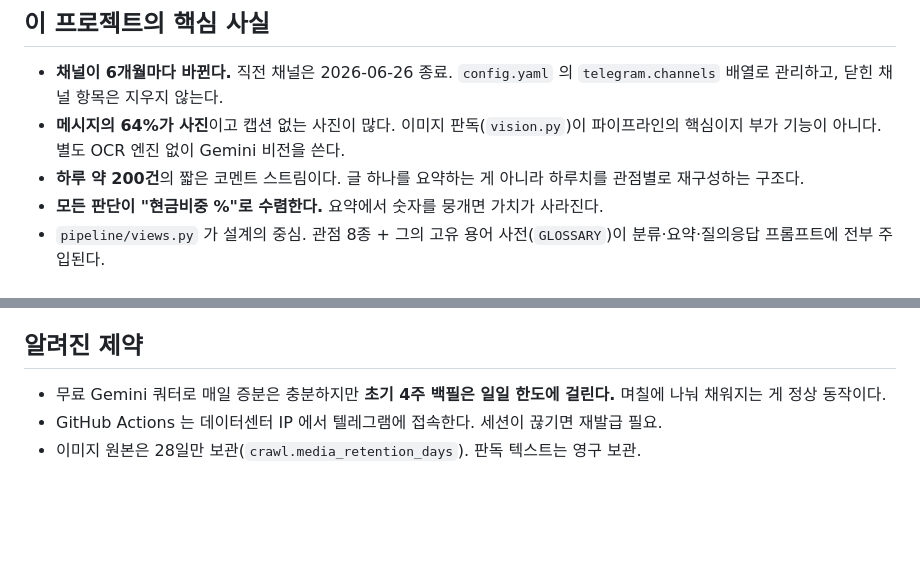
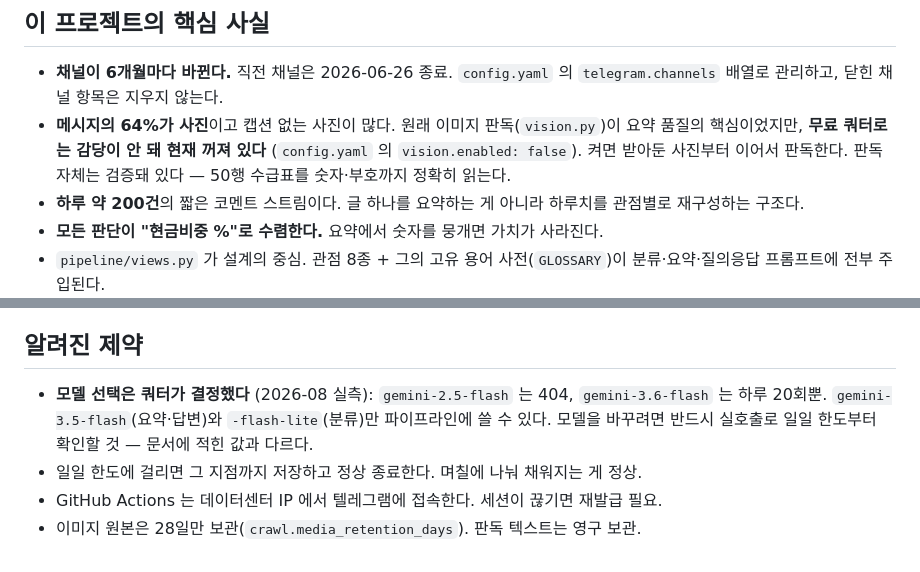
Before and after one commit to kimwin2/stock_chat, a Markdown page: CLAUDE.md, 2 parts joined by grey strips. GitHub-like rendering; blank space fills up the shorter version.

```diff
--- a/CLAUDE.md
+++ b/CLAUDE.md
@@ -20,8 +20,10 @@ GitHub Actions(자정 cron) + GitHub Pages · AES-256-GCM 클라이언트 복호
 
 - **채널이 6개월마다 바뀐다.** 직전 채널은 2026-06-26 종료. `config.yaml` 의
   `telegram.channels` 배열로 관리하고, 닫힌 채널 항목은 지우지 않는다.
-- **메시지의 64%가 사진**이고 캡션 없는 사진이 많다. 이미지 판독(`vision.py`)이
-  파이프라인의 핵심이지 부가 기능이 아니다. 별도 OCR 엔진 없이 Gemini 비전을 쓴다.
+- **메시지의 64%가 사진**이고 캡션 없는 사진이 많다. 원래 이미지 판독(`vision.py`)이
+  요약 품질의 핵심이었지만, **무료 쿼터로는 감당이 안 돼 현재 꺼져 있다**
+  (`config.yaml` 의 `vision.enabled: false`). 켜면 받아둔 사진부터 이어서 판독한다.
+  판독 자체는 검증돼 있다 — 50행 수급표를 숫자·부호까지 정확히 읽는다.
 - **하루 약 200건**의 짧은 코멘트 스트림이다. 글 하나를 요약하는 게 아니라
   하루치를 관점별로 재구성하는 구조다.
 - **모든 판단이 "현금비중 %"로 수렴한다.** 요약에서 숫자를 뭉개면 가치가 사라진다.
@@ -76,7 +78,10 @@ cd web && python -m http.server 8811 --bind 127.0.0.1
 
 ## 알려진 제약
 
-- 무료 Gemini 쿼터로 매일 증분은 충분하지만 **초기 4주 백필은 일일 한도에 걸린다.**
-  며칠에 나눠 채워지는 게 정상 동작이다.
+- **모델 선택은 쿼터가 결정했다** (2026-08 실측): `gemini-2.5-flash` 는 404,
+  `gemini-3.6-flash` 는 하루 20회뿐. `gemini-3.5-flash`(요약·답변)와
+  `-flash-lite`(분류)만 파이프라인에 쓸 수 있다. 모델을 바꾸려면 반드시
+  실호출로 일일 한도부터 확인할 것 — 문서에 적힌 값과 다르다.
+- 일일 한도에 걸리면 그 지점까지 저장하고 정상 종료한다. 며칠에 나눠 채워지는 게 정상.
 - GitHub Actions 는 데이터센터 IP 에서 텔레그램에 접속한다. 세션이 끊기면 재발급 필요.
 - 이미지 원본은 28일만 보관(`crawl.media_retention_days`). 판독 텍스트는 영구 보관.
```
Also changed, not shown: README.md (+21 -3 lines), 1 other file.
